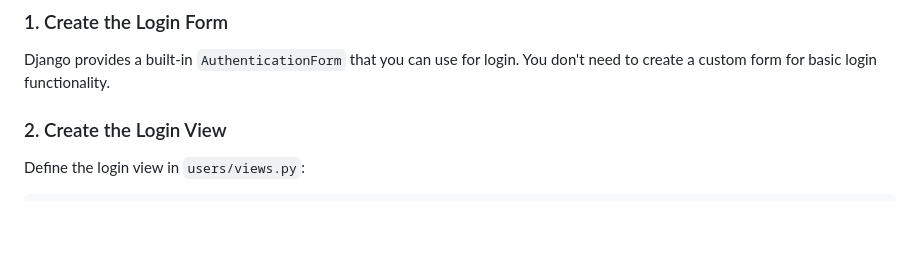
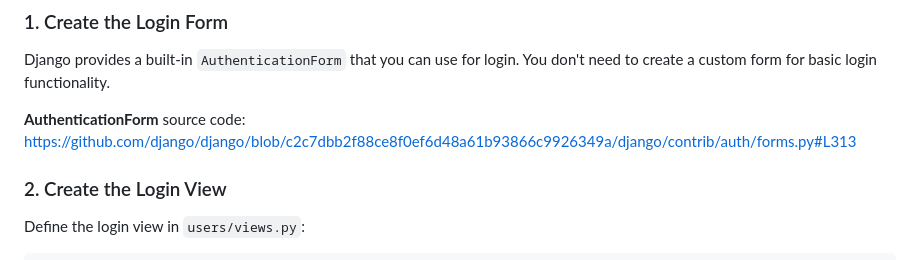
Before and after one commit to BTU-Women-AI-Python-course/Btu_Python_Lecture_15, a Markdown page: user_login_logout.md, the part around the change. GitHub-like rendering; blank space fills up the shorter version.

```diff
--- a/user_login_logout.md
+++ b/user_login_logout.md
@@ -3,6 +3,8 @@
 ### 1. Create the Login Form
 
 Django provides a built-in `AuthenticationForm` that you can use for login. You don't need to create a custom form for basic login functionality.
+
+**AuthenticationForm** source code: https://github.com/django/django/blob/c2c7dbb2f88ce8f0ef6d48a61b93866c9926349a/django/contrib/auth/forms.py#L313
 
 ### 2. Create the Login View
 
```
